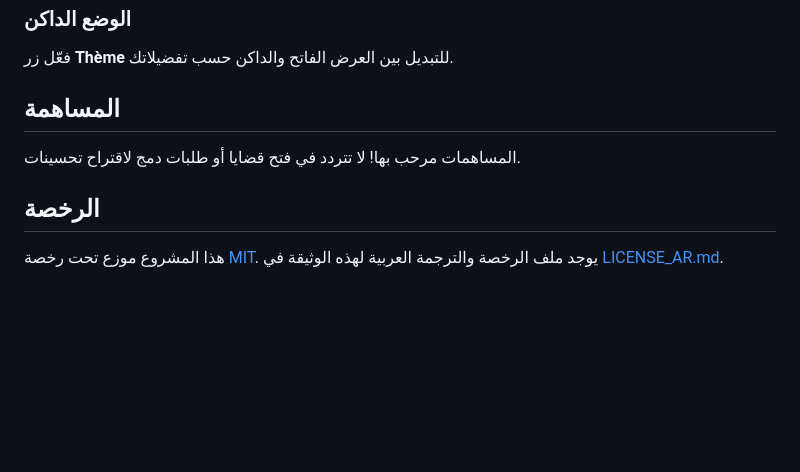
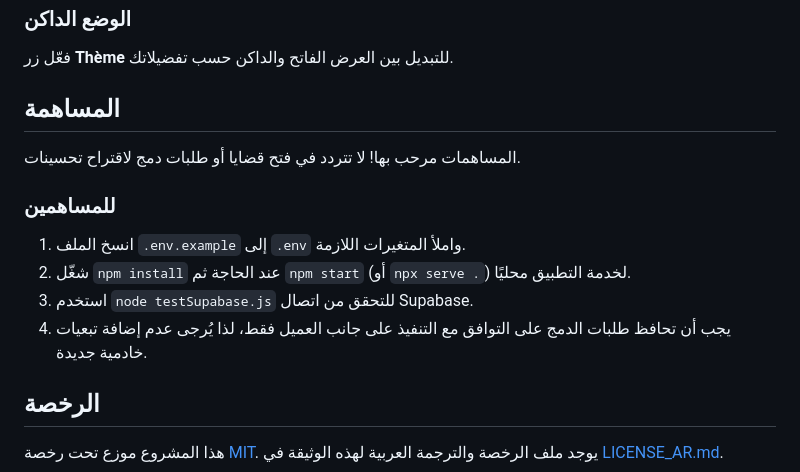
Before and after one commit to s00r1/calendrier, a Markdown page: README_ar.md, the part around the change. Rendered like a GitHub page; blank space fills up the shorter version.

```diff
--- a/README_ar.md
+++ b/README_ar.md
@@ -102,6 +102,13 @@ ADMIN_PASS=s00r1
 
 المساهمات مرحب بها! لا تتردد في فتح قضايا أو طلبات دمج لاقتراح تحسينات.
 
+### للمساهمين
+
+1. انسخ الملف `.env.example` إلى `.env` واملأ المتغيرات اللازمة.
+2. شغّل `npm install` عند الحاجة ثم `npm start` (أو `npx serve .`) لخدمة التطبيق محليًا.
+3. استخدم `node testSupabase.js` للتحقق من اتصال Supabase.
+4. يجب أن تحافظ طلبات الدمج على التوافق مع التنفيذ على جانب العميل فقط، لذا يُرجى عدم إضافة تبعيات خادمية جديدة.
+
 ## الرخصة
 
 هذا المشروع موزع تحت رخصة [MIT](LICENSE). يوجد ملف الرخصة والترجمة العربية لهذه الوثيقة في [LICENSE_AR.md](LICENSE_AR.md).
```
Also changed, not shown: README.md (+7 -0 lines), README_en.md (+7 -0 lines).
